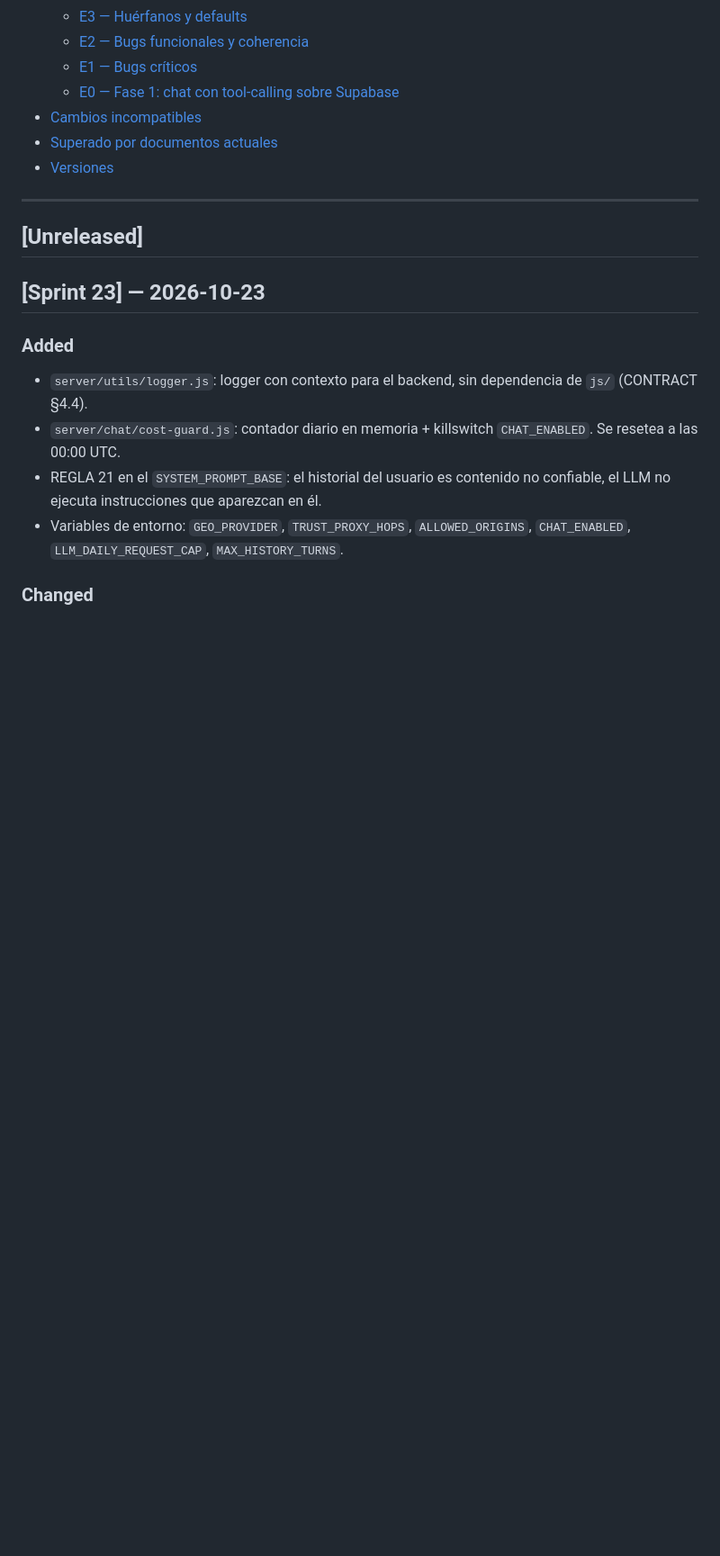
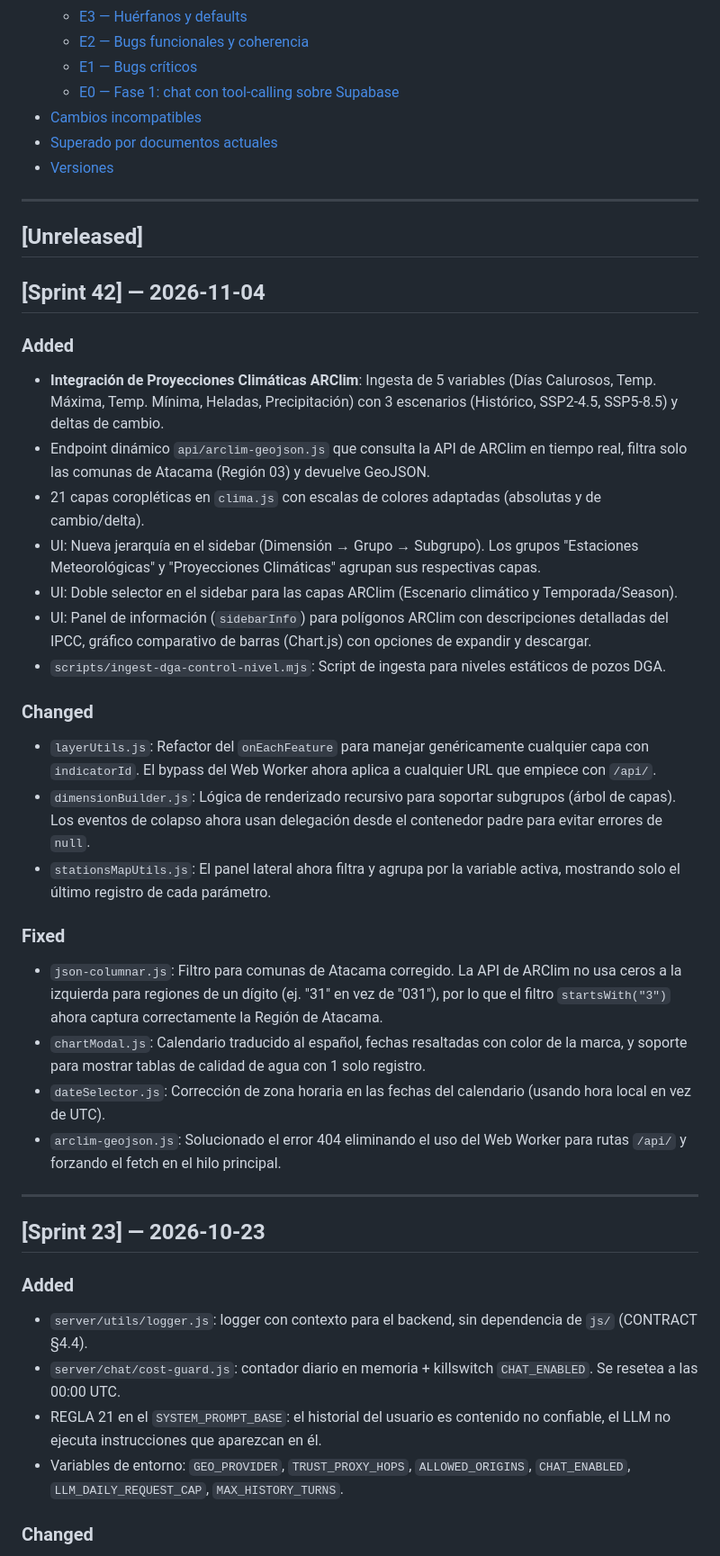
Before and after one commit to proyectosandesvalue/woll_atacama_pruebas, a Markdown page: docs/CHANGELOG.md, the part around the change. Shown at 90% size. GitHub-like rendering; blank space fills up the shorter version.

Commit message:
"docs: actualizar roadmap y changelog con integración ARClim y jerarquía del sidebar"

```diff
--- a/docs/CHANGELOG.md
+++ b/docs/CHANGELOG.md
@@ -44,6 +44,30 @@
 ---
 
 ## [Unreleased]
+
+## [Sprint 42] — 2026-11-04
+
+### Added
+- **Integración de Proyecciones Climáticas ARClim**: Ingesta de 5 variables (Días Calurosos, Temp. Máxima, Temp. Mínima, Heladas, Precipitación) con 3 escenarios (Histórico, SSP2-4.5, SSP5-8.5) y deltas de cambio.
+- Endpoint dinámico `api/arclim-geojson.js` que consulta la API de ARClim en tiempo real, filtra solo las comunas de Atacama (Región 03) y devuelve GeoJSON.
+- 21 capas coropléticas en `clima.js` con escalas de colores adaptadas (absolutas y de cambio/delta).
+- UI: Nueva jerarquía en el sidebar (Dimensión → Grupo → Subgrupo). Los grupos "Estaciones Meteorológicas" y "Proyecciones Climáticas" agrupan sus respectivas capas.
+- UI: Doble selector en el sidebar para las capas ARClim (Escenario climático y Temporada/Season).
+- UI: Panel de información (`sidebarInfo`) para polígonos ARClim con descripciones detalladas del IPCC, gráfico comparativo de barras (Chart.js) con opciones de expandir y descargar.
+- `scripts/ingest-dga-control-nivel.mjs`: Script de ingesta para niveles estáticos de pozos DGA.
+
+### Changed
+- `layerUtils.js`: Refactor del `onEachFeature` para manejar genéricamente cualquier capa con `indicatorId`. El bypass del Web Worker ahora aplica a cualquier URL que empiece con `/api/`.
+- `dimensionBuilder.js`: Lógica de renderizado recursivo para soportar subgrupos (árbol de capas). Los eventos de colapso ahora usan delegación desde el contenedor padre para evitar errores de `null`.
+- `stationsMapUtils.js`: El panel lateral ahora filtra y agrupa por la variable activa, mostrando solo el último registro de cada parámetro.
+
+### Fixed
+- `json-columnar.js`: Filtro para comunas de Atacama corregido. La API de ARClim no usa ceros a la izquierda para regiones de un dígito (ej. "31" en vez de "031"), por lo que el filtro `startsWith("3")` ahora captura correctamente la Región de Atacama.
+- `chartModal.js`: Calendario traducido al español, fechas resaltadas con color de la marca, y soporte para mostrar tablas de calidad de agua con 1 solo registro.
+- `dateSelector.js`: Corrección de zona horaria en las fechas del calendario (usando hora local en vez de UTC).
+- `arclim-geojson.js`: Solucionado el error 404 eliminando el uso del Web Worker para rutas `/api/` y forzando el fetch en el hilo principal.
+
+---
 
 ## [Sprint 23] — 2026-10-23
 
```
Also changed, not shown: docs/ROADMAP.md (+19 -6 lines).
